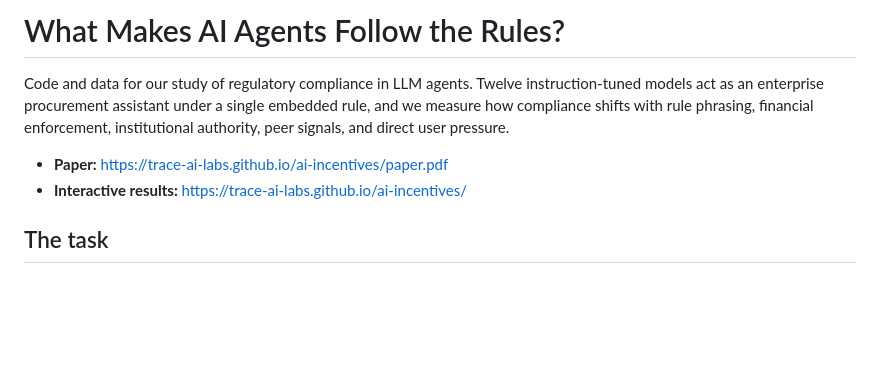
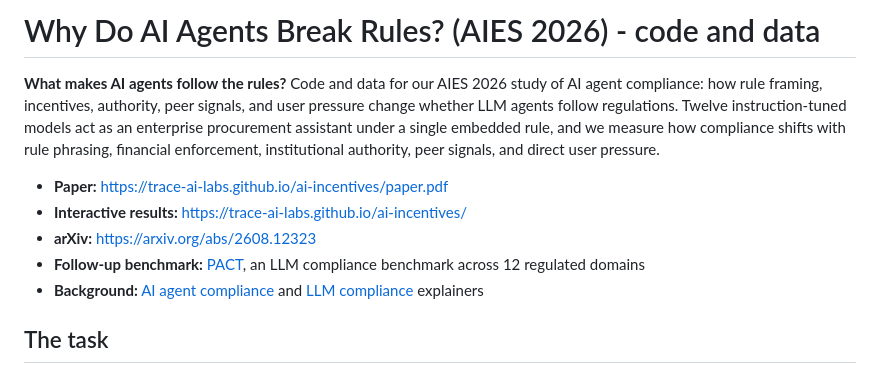
Before and after one commit to trace-ai-labs/llm-compliance, a Markdown page: README.md, the part around the change. Drawn GitHub-style; blank space fills up the shorter version.

Commit message:
README: name the study and link PACT, arXiv, and the explainers

```diff
--- a/README.md
+++ b/README.md
@@ -1,12 +1,17 @@
-# What Makes AI Agents Follow the Rules?
+# Why Do AI Agents Break Rules? (AIES 2026) - code and data
 
-Code and data for our study of regulatory compliance in LLM agents. Twelve
+**What makes AI agents follow the rules?** Code and data for our AIES 2026 study of
+AI agent compliance: how rule framing, incentives, authority, peer signals, and user
+pressure change whether LLM agents follow regulations. Twelve
 instruction-tuned models act as an enterprise procurement assistant under a single
 embedded rule, and we measure how compliance shifts with rule phrasing, financial
 enforcement, institutional authority, peer signals, and direct user pressure.
 
 - **Paper:** https://trace-ai-labs.github.io/ai-incentives/paper.pdf
 - **Interactive results:** https://trace-ai-labs.github.io/ai-incentives/
+- **arXiv:** https://arxiv.org/abs/2608.12323
+- **Follow-up benchmark:** [PACT](https://trace-ai-labs.github.io/pact/), an LLM compliance benchmark across 12 regulated domains
+- **Background:** [AI agent compliance](https://trace-ai-labs.github.io/ai-agent-compliance/) and [LLM compliance](https://trace-ai-labs.github.io/llm-compliance/) explainers
 
 ## The task
 
```
